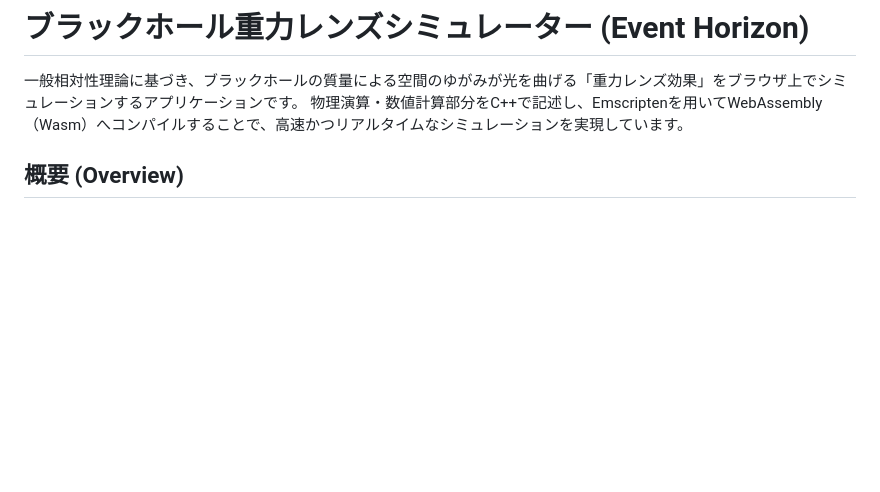
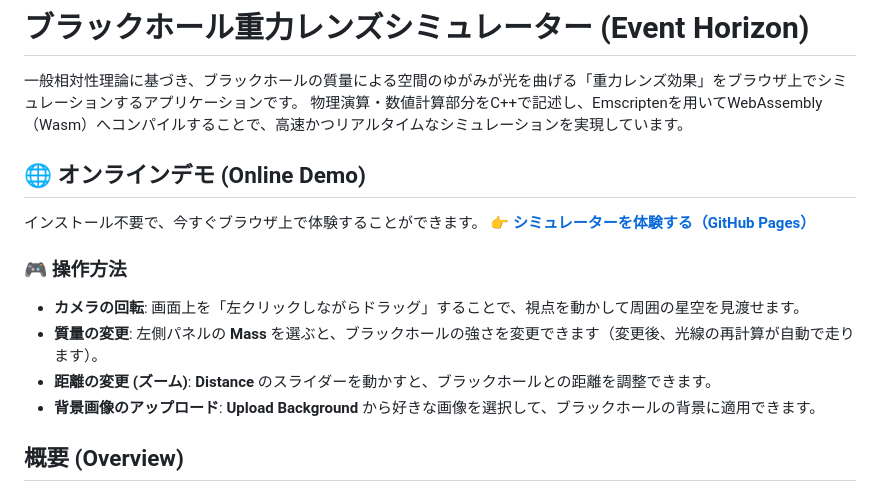
Before and after one commit to namikata2050/Gravitational-Lensing-of-Black-Hole, a Markdown page: README.md, the part around the change. Rendered like a GitHub page; blank space fills up the shorter version.

Commit message:
Update README.md with online demo link and basic usage

```diff
--- a/README.md
+++ b/README.md
@@ -2,6 +2,17 @@
 
 一般相対性理論に基づき、ブラックホールの質量による空間のゆがみが光を曲げる「重力レンズ効果」をブラウザ上でシミュレーションするアプリケーションです。
 物理演算・数値計算部分をC++で記述し、Emscriptenを用いてWebAssembly（Wasm）へコンパイルすることで、高速かつリアルタイムなシミュレーションを実現しています。
+
+## 🌐 オンラインデモ (Online Demo)
+インストール不要で、今すぐブラウザ上で体験することができます。
+👉 **[シミュレーターを体験する（GitHub Pages）](https://namikata2050.github.io/Gravitational-Lensing-of-Black-Hole/)**
+
+### 🎮 操作方法
+*   **カメラの回転**: 画面上を「左クリックしながらドラッグ」することで、視点を動かして周囲の星空を見渡せます。
+*   **質量の変更**: 左側パネルの **Mass** を選ぶと、ブラックホールの強さを変更できます（変更後、光線の再計算が自動で走ります）。
+*   **距離の変更 (ズーム)**: **Distance** のスライダーを動かすと、ブラックホールとの距離を調整できます。
+*   **背景画像のアップロード**: **Upload Background** から好きな画像を選択して、ブラックホールの背景に適用できます。
+
 
 ## 概要 (Overview)
 アインシュタインの一般相対性理論によれば、ブラックホールの巨大な質量は周囲の時空を極限まで歪めます。そこを通る光は歪んだ空間に沿って進むため、進路が曲がります。この現象を**重力レンズ効果**と呼びます。
```
